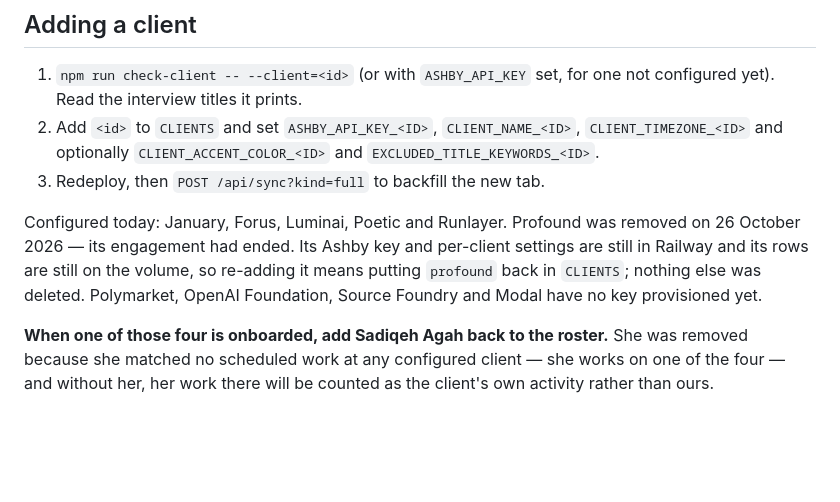
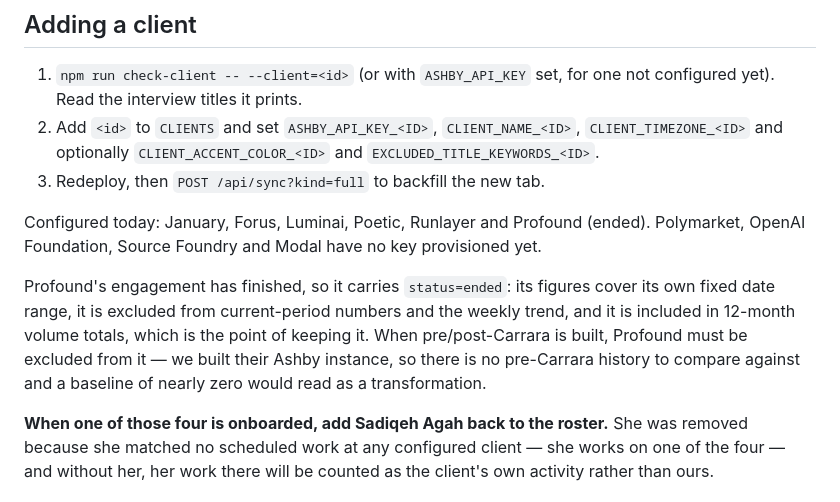
Before and after one commit to hayleysamuels-ops/coordbots, a Markdown page: coordinator-metrics/README.md, the part around the change. GitHub-like rendering; blank space fills up the shorter version.

```diff
--- a/coordinator-metrics/README.md
+++ b/coordinator-metrics/README.md
@@ -265,12 +265,17 @@ colour. Railway variables are not parsed by dotenv, so no quotes there.
    `EXCLUDED_TITLE_KEYWORDS_<ID>`.
 3. Redeploy, then `POST /api/sync?kind=full` to backfill the new tab.
 
-Configured today: January, Forus, Luminai, Poetic and Runlayer.
-Profound was removed on 26 October 2026 — its engagement had ended. Its
-Ashby key and per-client settings are still in Railway and its rows are
-still on the volume, so re-adding it means putting `profound` back in
-`CLIENTS`; nothing else was deleted. Polymarket, OpenAI Foundation,
-Source Foundry and Modal have no key provisioned yet.
+Configured today: January, Forus, Luminai, Poetic, Runlayer and
+Profound (ended). Polymarket, OpenAI Foundation, Source Foundry and
+Modal have no key provisioned yet.
+
+Profound's engagement has finished, so it carries `status=ended`: its
+figures cover its own fixed date range, it is excluded from
+current-period numbers and the weekly trend, and it is included in
+12-month volume totals, which is the point of keeping it. When
+pre/post-Carrara is built, Profound must be excluded from it — we built
+their Ashby instance, so there is no pre-Carrara history to compare
+against and a baseline of nearly zero would read as a transformation.
 
 **When one of those four is onboarded, add Sadiqeh Agah back to the
 roster.** She was removed because she matched no scheduled work at any
```
Also changed, not shown: coordinator-metrics/CLAUDE.md (+11 -5 lines).
